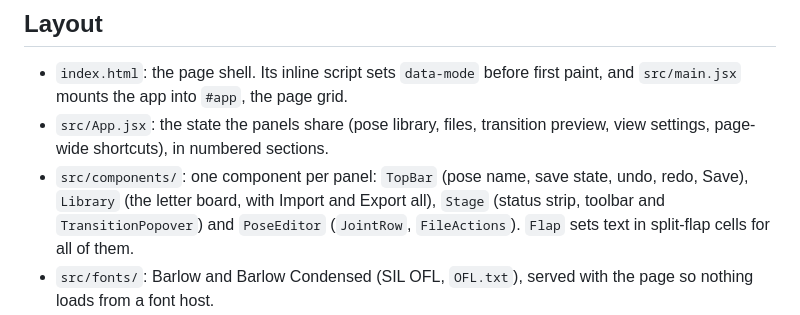
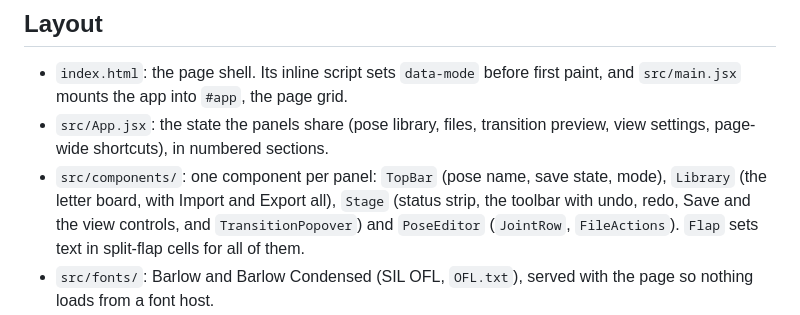
Before and after one commit to lanixiligan/eidos, a Markdown page: CLAUDE.md, the part around the change. GitHub-like rendering.

```diff
--- a/CLAUDE.md
+++ b/CLAUDE.md
@@ -24,8 +24,9 @@ stands on its own: Sema is a use case and never part of the product's name.
 - `src/App.jsx`: the state the panels share (pose library, files, transition
   preview, view settings, page-wide shortcuts), in numbered sections.
 - `src/components/`: one component per panel: `TopBar` (pose name, save
-  state, undo, redo, Save), `Library` (the letter board, with Import and
-  Export all), `Stage` (status strip, toolbar and `TransitionPopover`) and
+  state, mode), `Library` (the letter board, with Import and Export all),
+  `Stage` (status strip, the toolbar with undo, redo, Save and the view
+  controls, and `TransitionPopover`) and
   `PoseEditor` (`JointRow`, `FileActions`). `Flap` sets text in split-flap
   cells for all of them.
 - `src/fonts/`: Barlow and Barlow Condensed (SIL OFL, `OFL.txt`), served with
```
Also changed, not shown: README.md (+2 -2 lines), docs/DESIGN.md (+8 -7 lines), docs/screenshot.png, 4 other files.
